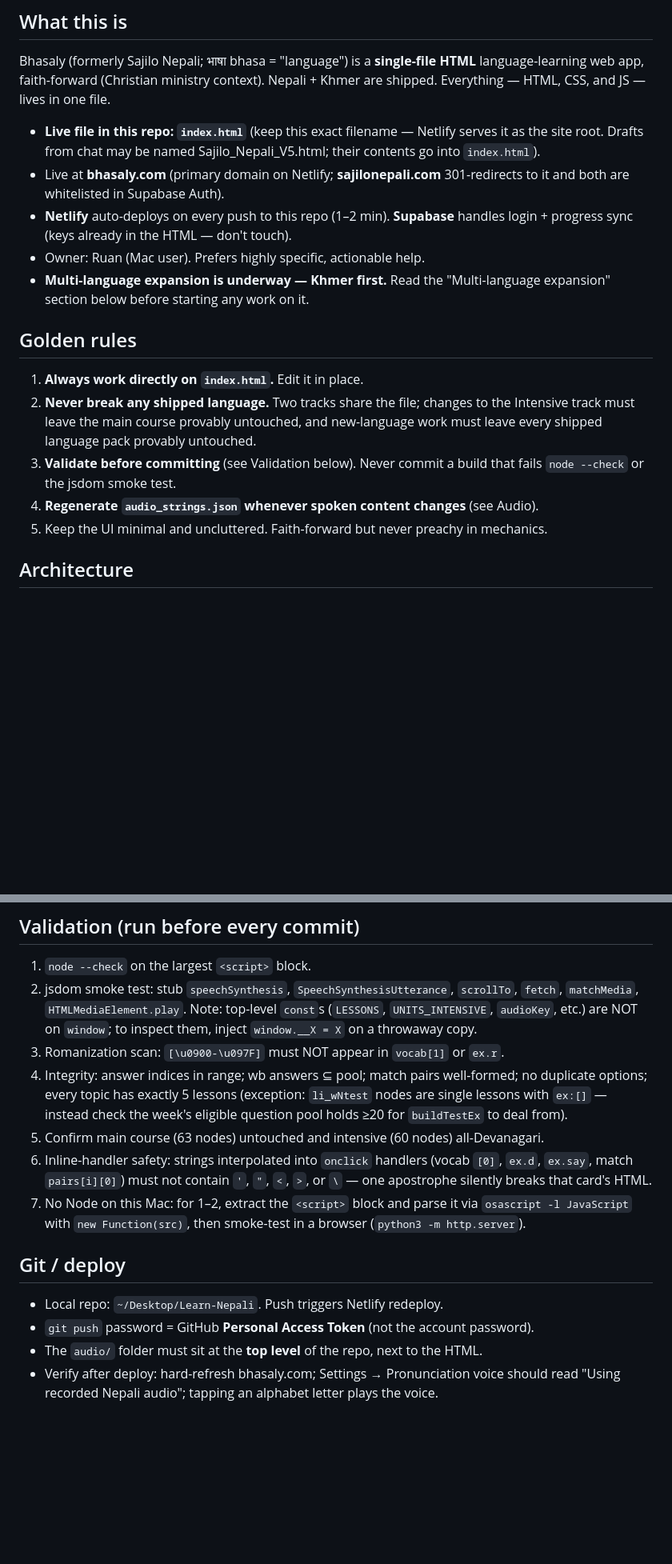
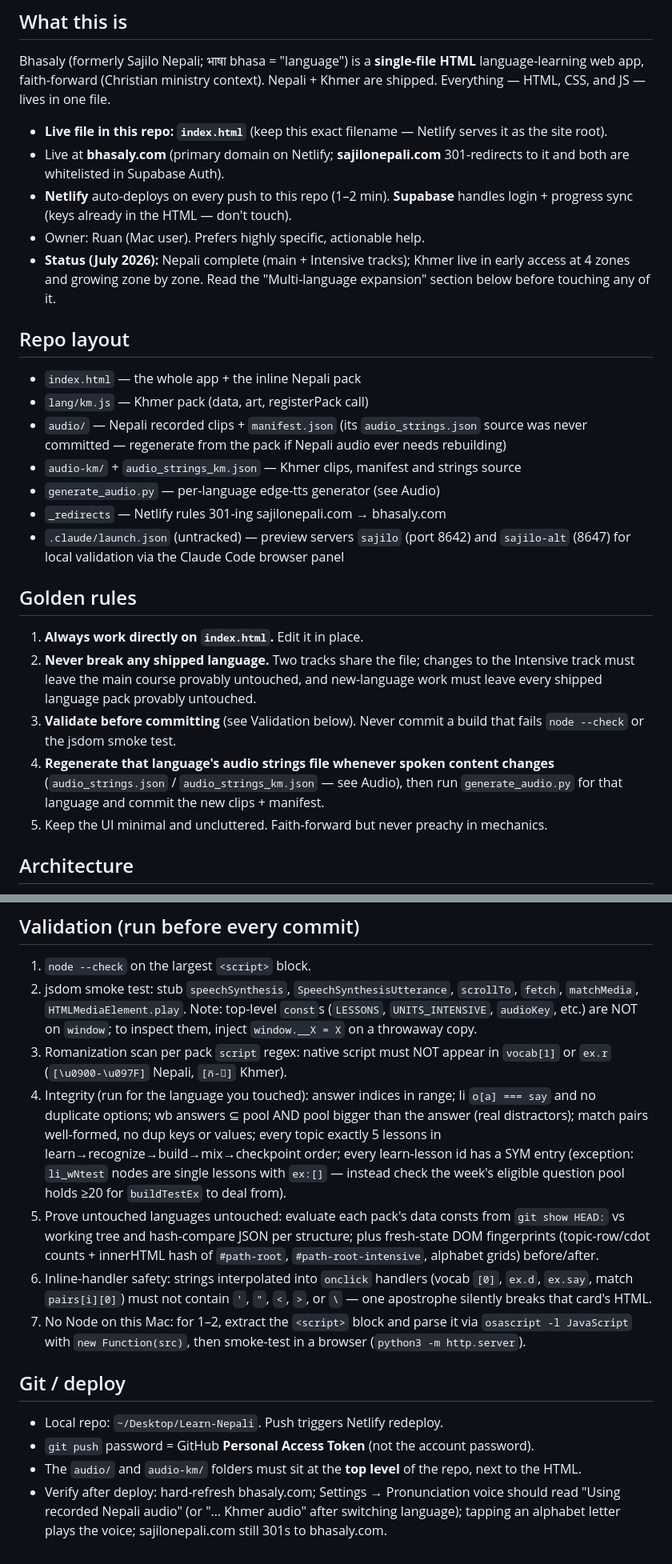
Before and after one commit to ruanrousseau22/Learn-Nepali, a Markdown page: CLAUDE.md, 2 parts joined by grey strips. Shown at 80% size. Rendered like a GitHub page; blank space fills up the shorter version.

Commit message:
CLAUDE.md: full context refresh for session handoff
Status brought current (Khmer 4 zones live, Bhasaly branding + domain
done), new Repo layout section, per-language audio rule in the golden
rules, validation steps generalized to every shipped language (per-pack
rom scan, li/wb/match/step-order integrity, hash-compare + DOM
fingerprint proof technique), expansion section rewritten around what
is next (Khmer Zone 5 candidates, native-speaker review gate before
dropping early access, new-language checklist, keep the old domain).

Co-Authored-By: Claude Fable 5 <noreply@anthropic.com>

```diff
--- a/CLAUDE.md
+++ b/CLAUDE.md
@@ -7,16 +7,28 @@ Bhasaly (formerly Sajilo Nepali; भाषा bhasa = "language") is a **single-
 HTML** language-learning web app, faith-forward (Christian ministry context).
 Nepali + Khmer are shipped. Everything — HTML, CSS, and JS — lives in one file.
 
-- **Live file in this repo: `index.html`** (keep this exact filename — Netlify serves
-  it as the site root. Drafts from chat may be named Sajilo_Nepali_V5.html; their
-  contents go into `index.html`).
+- **Live file in this repo: `index.html`** (keep this exact filename — Netlify
+  serves it as the site root).
 - Live at **bhasaly.com** (primary domain on Netlify; **sajilonepali.com**
   301-redirects to it and both are whitelisted in Supabase Auth).
 - **Netlify** auto-deploys on every push to this repo (1–2 min). **Supabase** handles
   login + progress sync (keys already in the HTML — don't touch).
 - Owner: Ruan (Mac user). Prefers highly specific, actionable help.
-- **Multi-language expansion is underway — Khmer first.** Read the
-  "Multi-language expansion" section below before starting any work on it.
+- **Status (July 2026):** Nepali complete (main + Intensive tracks); Khmer live
+  in early access at 4 zones and growing zone by zone. Read the
+  "Multi-language expansion" section below before touching any of it.
+
+## Repo layout
+- `index.html` — the whole app + the inline Nepali pack
+- `lang/km.js` — Khmer pack (data, art, registerPack call)
+- `audio/` — Nepali recorded clips + `manifest.json` (its `audio_strings.json`
+  source was never committed — regenerate from the pack if Nepali audio ever
+  needs rebuilding)
+- `audio-km/` + `audio_strings_km.json` — Khmer clips, manifest and strings source
+- `generate_audio.py` — per-language edge-tts generator (see Audio)
+- `_redirects` — Netlify rules 301-ing sajilonepali.com → bhasaly.com
+- `.claude/launch.json` (untracked) — preview servers `sajilo` (port 8642) and
+  `sajilo-alt` (8647) for local validation via the Claude Code browser panel
 
 ## Golden rules
 1. **Always work directly on `index.html`.** Edit it in place.
@@ -25,7 +37,9 @@ Nepali + Khmer are shipped. Everything — HTML, CSS, and JS — lives in one fi
    work must leave every shipped language pack provably untouched.
 3. **Validate before committing** (see Validation below). Never commit a build that
    fails `node --check` or the jsdom smoke test.
-4. **Regenerate `audio_strings.json` whenever spoken content changes** (see Audio).
+4. **Regenerate that language's audio strings file whenever spoken content
+   changes** (`audio_strings.json` / `audio_strings_km.json` — see Audio), then
+   run `generate_audio.py` for that language and commit the new clips + manifest.
 5. Keep the UI minimal and uncluttered. Faith-forward but never preachy in mechanics.
 
 ## Architecture
@@ -231,12 +257,19 @@ script hashes them itself. **Defaults to the MALE voice** (`ne-NP-SagarNeural` /
    `fetch`, `matchMedia`, `HTMLMediaElement.play`. Note: top-level `const`s
    (`LESSONS`, `UNITS_INTENSIVE`, `audioKey`, etc.) are NOT on `window`; to inspect
    them, inject `window.__X = X` on a throwaway copy.
-3. Romanization scan: `[\u0900-\u097F]` must NOT appear in `vocab[1]` or `ex.r`.
-4. Integrity: answer indices in range; wb answers ⊆ pool; match pairs well-formed; no
-   duplicate options; every topic has exactly 5 lessons (exception: `li_wNtest`
-   nodes are single lessons with `ex:[]` — instead check the week's eligible
-   question pool holds ≥20 for `buildTestEx` to deal from).
-5. Confirm main course (63 nodes) untouched and intensive (60 nodes) all-Devanagari.
+3. Romanization scan per pack `script` regex: native script must NOT appear in
+   `vocab[1]` or `ex.r` (`[\u0900-\u097F]` Nepali, `[ក-៿]` Khmer).
+4. Integrity (run for the language you touched): answer indices in range; li
+   `o[a] === say` and no duplicate options; wb answers ⊆ pool AND pool bigger
+   than the answer (real distractors); match pairs well-formed, no dup keys or
+   values; every topic exactly 5 lessons in learn→recognize→build→mix→checkpoint
+   order; every learn-lesson id has a SYM entry (exception: `li_wNtest` nodes
+   are single lessons with `ex:[]` — instead check the week's eligible question
+   pool holds ≥20 for `buildTestEx` to deal from).
+5. Prove untouched languages untouched: evaluate each pack's data consts from
+   `git show HEAD:` vs working tree and hash-compare JSON per structure; plus
+   fresh-state DOM fingerprints (topic-row/cdot counts + innerHTML hash of
+   `#path-root`, `#path-root-intensive`, alphabet grids) before/after.
 6. Inline-handler safety: strings interpolated into `onclick` handlers (vocab `[0]`,
    `ex.d`, `ex.say`, match `pairs[i][0]`) must not contain `'`, `"`, `<`, `>`, or `\`
    — one apostrophe silently breaks that card's HTML.
@@ -247,6 +280,9 @@ script hashes them itself. **Defaults to the MALE voice** (`ne-NP-SagarNeural` /
 ## Git / deploy
 - Local repo: `~/Desktop/Learn-Nepali`. Push triggers Netlify redeploy.
 - `git push` password = GitHub **Personal Access Token** (not the account password).
-- The `audio/` folder must sit at the **top level** of the repo, next to the HTML.
+- The `audio/` and `audio-km/` folders must sit at the **top level** of the
+  repo, next to the HTML.
 - Verify after deploy: hard-refresh bhasaly.com; Settings → Pronunciation voice
-  should read "Using recorded Nepali audio"; tapping an alphabet letter plays the voice.
+  should read "Using recorded Nepali audio" (or "… Khmer audio" after switching
+  language); tapping an alphabet letter plays the voice; sajilonepali.com still
+  301s to bhasaly.com.
```
Also changed, not shown: other parts of CLAUDE.md (+18 -6 lines).
